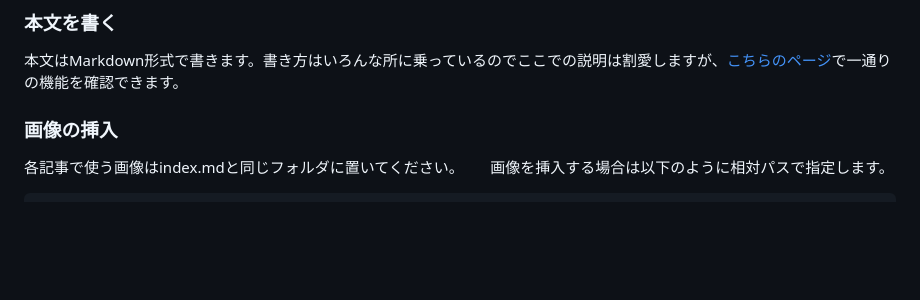
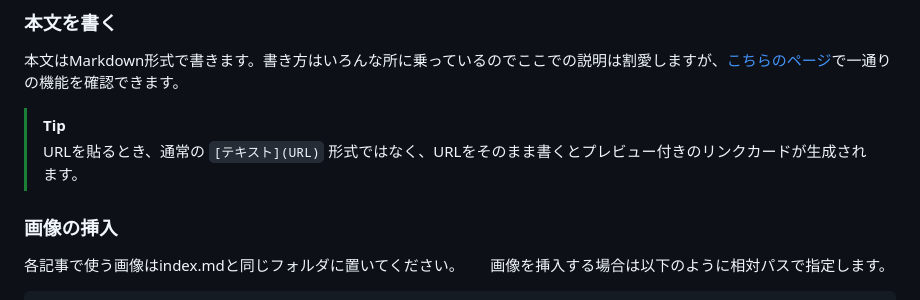
Before and after one commit to uu-cactus-org/website, a Markdown page: docs/how-to-write.md, the part around the change. Drawn GitHub-style; blank space fills up the shorter version.

Commit message:
docs: リンクカードについての記述を追加

```diff
--- a/docs/how-to-write.md
+++ b/docs/how-to-write.md
@@ -75,6 +75,9 @@ coverImage: "./thumbnail.jpg"
 ### 本文を書く
 本文はMarkdown形式で書きます。書き方はいろんな所に乗っているのでここでの説明は割愛しますが、[こちらのページ](https://uucactus.com/blog/19000101/)で一通りの機能を確認できます。
 
+> [!TIP]
+> URLを貼るとき、通常の `[テキスト](URL)` 形式ではなく、URLをそのまま書くとプレビュー付きのリンクカードが生成されます。
+
 ### 画像の挿入
 各記事で使う画像はindex.mdと同じフォルダに置いてください。
 画像を挿入する場合は以下のように相対パスで指定します。
```
